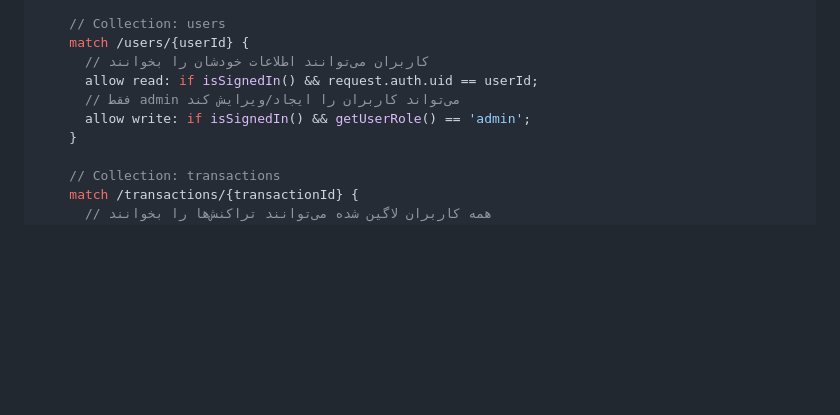
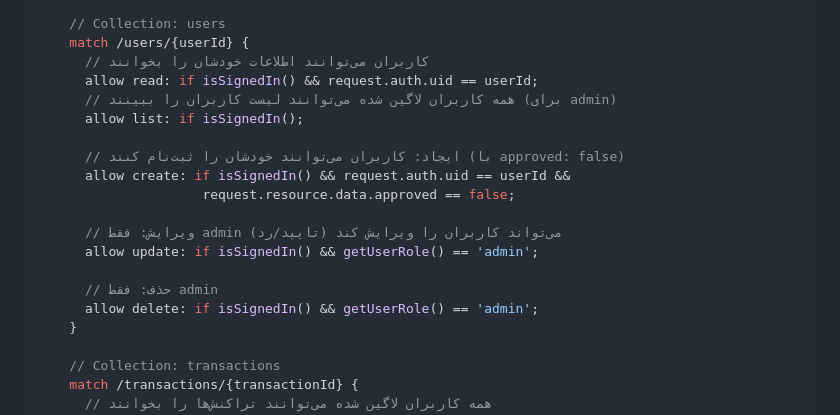
Before and after one commit to Sadr93/keyhan_financial, a Markdown page: FIREBASE_SECURITY_RULES.md, the part around the change. Rendered like a GitHub page; blank space fills up the shorter version.

Commit message:
Update Security Rules to allow users to register themselves but require admin approval

```diff
--- a/FIREBASE_SECURITY_RULES.md
+++ b/FIREBASE_SECURITY_RULES.md
@@ -29,8 +29,18 @@ service cloud.firestore {
     match /users/{userId} {
       // کاربران می‌توانند اطلاعات خودشان را بخوانند
       allow read: if isSignedIn() && request.auth.uid == userId;
-      // فقط admin می‌تواند کاربران را ایجاد/ویرایش کند
-      allow write: if isSignedIn() && getUserRole() == 'admin';
+      // همه کاربران لاگین شده می‌توانند لیست کاربران را ببینند (برای admin)
+      allow list: if isSignedIn();
+
+      // ایجاد: کاربران می‌توانند خودشان را ثبت‌نام کنند (با approved: false)
+      allow create: if isSignedIn() && request.auth.uid == userId &&
+                     request.resource.data.approved == false;
+
+      // ویرایش: فقط admin می‌تواند کاربران را ویرایش کند (تایید/رد)
+      allow update: if isSignedIn() && getUserRole() == 'admin';
+
+      // حذف: فقط admin
+      allow delete: if isSignedIn() && getUserRole() == 'admin';
     }
 
     // Collection: transactions
```
